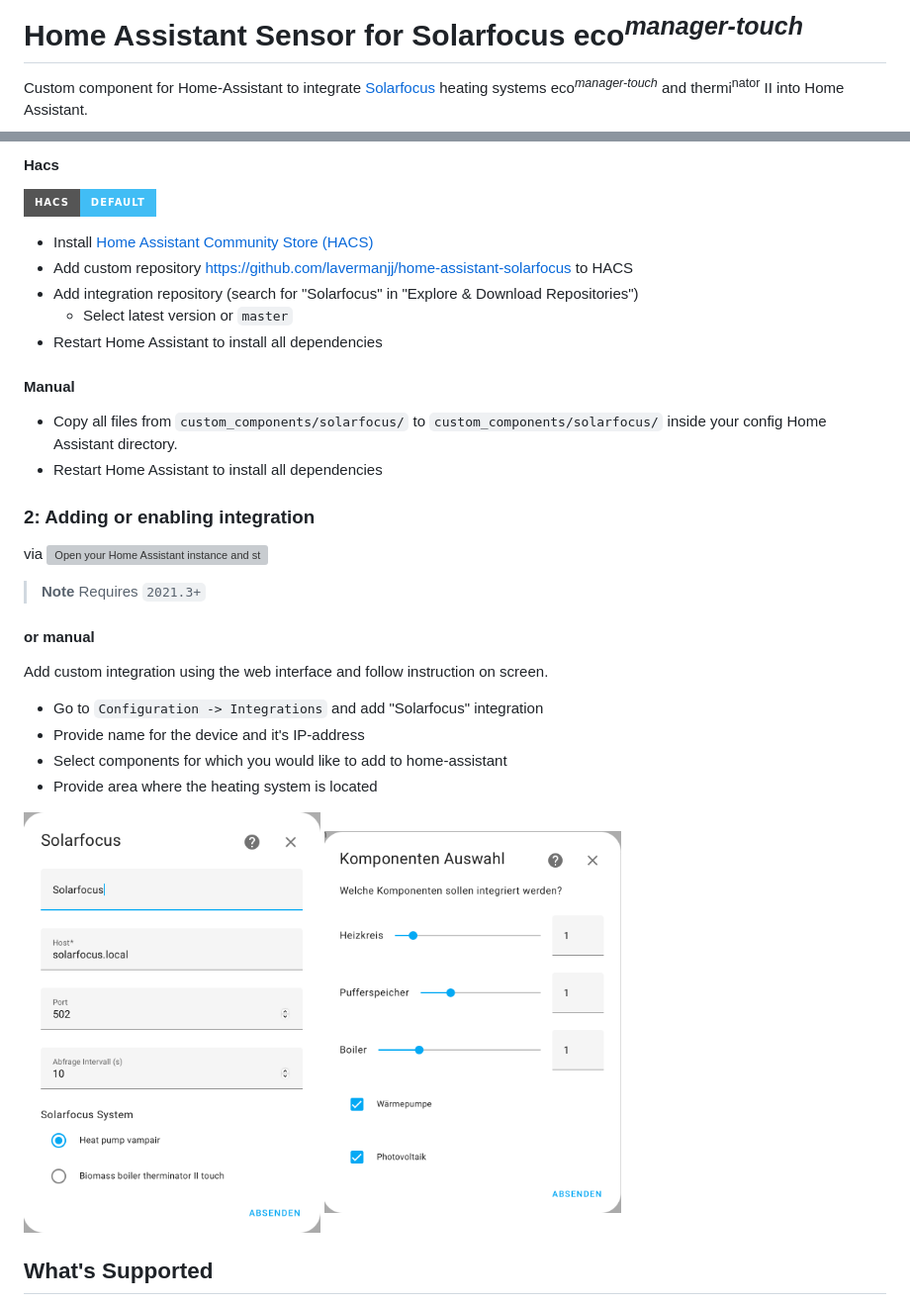
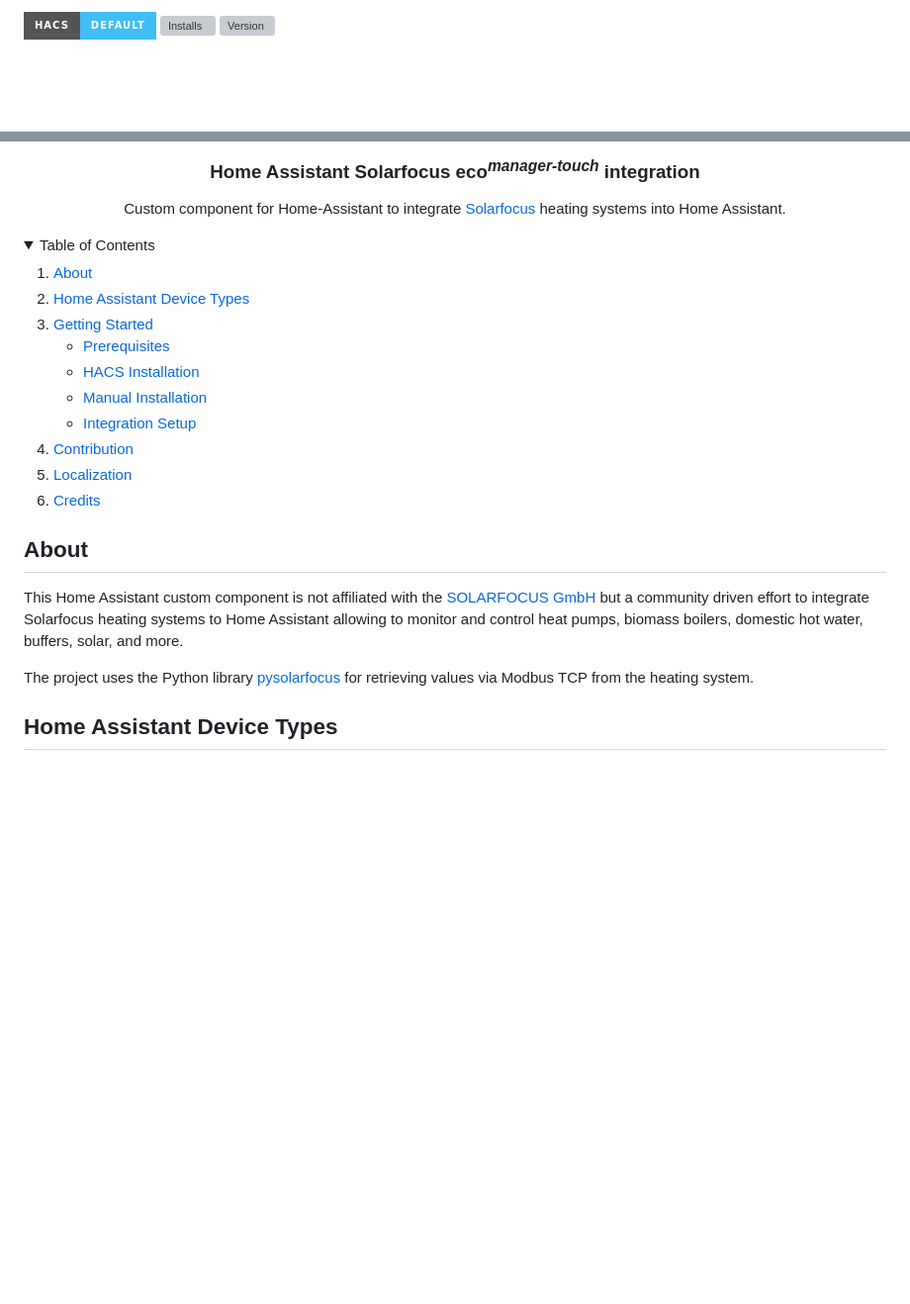
Before and after one commit to LavermanJJ/home-assistant-solarfocus, a Markdown page: README.md, 2 parts joined by grey strips. Shown at 99% size. Drawn GitHub-style; badges without logos; blank space fills up the shorter version; grey boxes are pictures that could not be loaded.

Commit message:
Update readme (#73)
* update readme

```diff
--- a/README.md
+++ b/README.md
@@ -1,3 +1,4 @@
-# Home Assistant Sensor for Solarfocus eco<sup>_manager-touch_</sup>
-Custom component for Home-Assistant to integrate [Solarfocus](https://www.solarfocus.com/) heating systems eco<sup>_manager-touch_</sup> and thermi<sup>nator</sup> II into Home Assistant.
+[![hacs_badge](https://img.shields.io/badge/HACS-Default-41BDF5.svg?style=for-the-badge)](https://github.com/hacs/integration)
+[![Installs][installs-shield]][installs]
+[![Version](https://img.shields.io/github/v/tag/lavermanjj/home-assistant-solarfocus?style=for-the-badge&label=Version&color=orange)](https://img.shields.io/github/v/tag/lavermanjj/home-assistant-solarfocus?style=for-the-badge&label=Version&color=orange)
 
@@ -6,34 +10,33 @@ Custom component for Home-Assistant to integrate [Solarfocus](https://www.solarf
 
-#### Hacs
+<h3 align="center">Home Assistant Solarfocus eco<sup><i>manager-touch</i></sup> integration</h3>
 
-[![hacs_badge](https://img.shields.io/badge/HACS-Default-41BDF5.svg?style=for-the-badge)](https://github.com/hacs/integration)
+<p align="center">
+  Custom component for Home-Assistant to integrate <a href="https://www.solarfocus.com/">Solarfocus</a> heating systems into Home Assistant.
+</p>
 
-- Install [Home Assistant Community Store (HACS)](https://hacs.xyz/)
-- Add custom repository https://github.com/lavermanjj/home-assistant-solarfocus to HACS
-- Add integration repository (search for "Solarfocus" in "Explore & Download Repositories")
-    - Select latest version or `master`
-- Restart Home Assistant to install all dependencies
 
-#### Manual
+<details open="open">
+  <summary>Table of Contents</summary>
 
-- Copy all files from `custom_components/solarfocus/` to `custom_components/solarfocus/` inside your config Home Assistant directory.
-- Restart Home Assistant to install all dependencies
+1. [About](#about)
+2. [Home Assistant Device Types](#home-assistant-device-types)
+3. [Getting Started](#getting-started)
+   - [Prerequisites](#prerequisites)
+   - [HACS Installation](#hacs-installation)
+   - [Manual Installation](#manual-installation)
+   - [Integration Setup](#integration-setup)
+4. [Contribution](#contribution)
+5. [Localization](#localization)
+6. [Credits](#credits)
 
-### 2: Adding or enabling integration
+</details>
 
-via [![Open your Home Assistant instance and start setting up a new integration.](https://my.home-assistant.io/badges/config_flow_start.svg)](https://my.home-assistant.io/redirect/config_flow_start/?domain=solarfocus)
-> **Note**
-> Requires `2021.3+`
 
-#### or manual
-Add custom integration using the web interface and follow instruction on screen.
+## About
 
-- Go to `Configuration -> Integrations` and add "Solarfocus" integration
-- Provide name for the device and it's IP-address
-- Select components for which you would like to add to home-assistant
-- Provide area where the heating system is located
+This Home Assistant custom component is not affiliated with the [SOLARFOCUS GmbH](https://www.solarfocus.com/en/footer-bar/about-us) but a community driven effort to integrate Solarfocus heating systems to Home Assistant allowing to monitor and control heat pumps, biomass boilers, domestic hot water, buffers, solar, and more.
 
-<img src="images/sf-configflow-1.png?raw=true" width="300">   <img src="images/sf-configflow-2.png?raw=true" width="300">
+The project uses the Python library [pysolarfocus](https://github.com/LavermanJJ/pysolarfocus) for retrieving values via Modbus TCP from the heating system.
 
-## What's Supported
+## Home Assistant Device Types
 
```
Also changed, not shown: other parts of README.md (+58 -21 lines), images/sf-screenshot.png (added).
